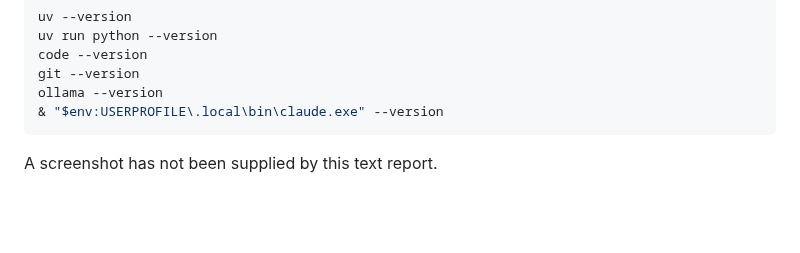
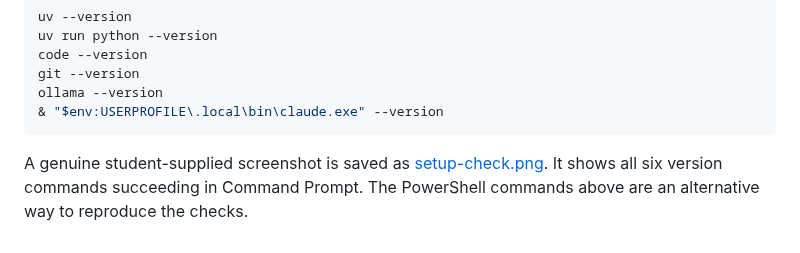
Before and after one commit to M-USMAN-SAFDAR/python-ai, a Markdown page: docs/setup-check.md, the part around the change. Drawn GitHub-style; blank space fills up the shorter version.

````diff
--- a/docs/setup-check.md
+++ b/docs/setup-check.md
@@ -26,4 +26,4 @@ ollama --version
 & "$env:USERPROFILE\.local\bin\claude.exe" --version
 ```
 
-A screenshot has not been supplied by this text report.
+A genuine student-supplied screenshot is saved as [setup-check.png](setup-check.png). It shows all six version commands succeeding in Command Prompt. The PowerShell commands above are an alternative way to reproduce the checks.
````
Also changed, not shown: README.md (+7 -1 lines), docs/submission-checklist.md (+2 -2 lines), docs/project-m1-run.png (added), docs/setup-check.png (added).
